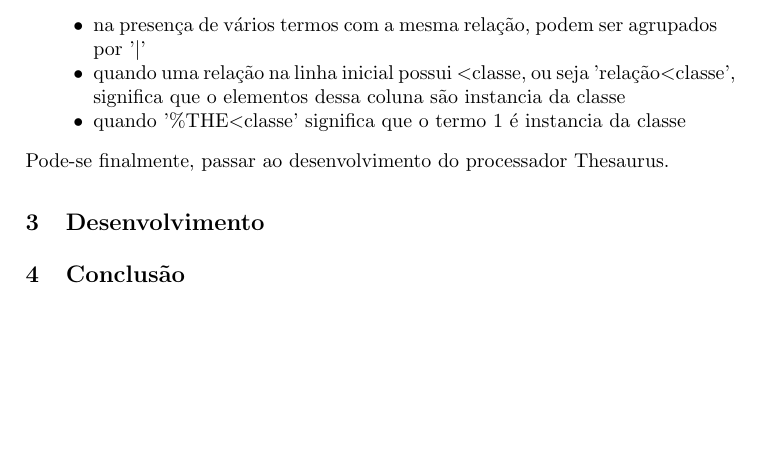
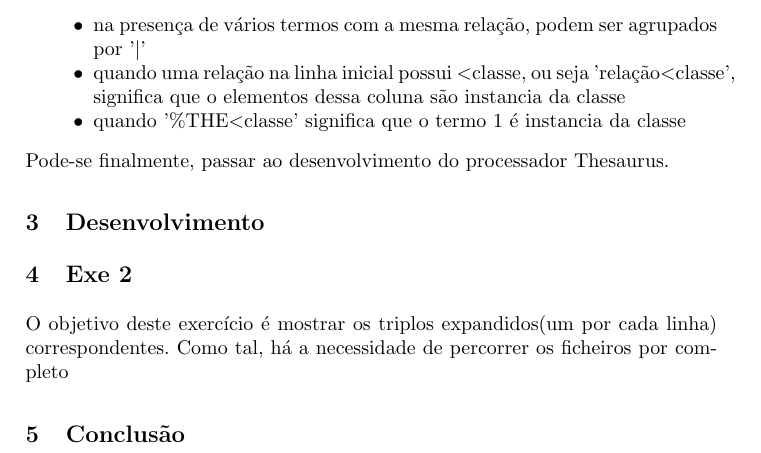
Before and after one commit to jcm300/ThesaurusProcessor, a LaTeX paper (tex/report.tex): part of page 2 of 2, cut so that both start at the same text, the shorter picture padded with empty space. Compiled offline with pdfLaTeX.

Commit message:
beginning exe2 on report

```diff
--- a/tex/report.tex
+++ b/tex/report.tex
@@ -53,6 +53,9 @@ Pode-se finalmente, passar ao desenvolvimento do processador Thesaurus.
 
 \section{Desenvolvimento}
 
+\section{Exe 2}
+O objetivo deste exercício é mostrar os triplos expandidos(um por cada linha) correspondentes. Como tal, há a necessidade de percorrer os ficheiros por completo
+
 \section{Conclusão}
 
 \end{document}
```
